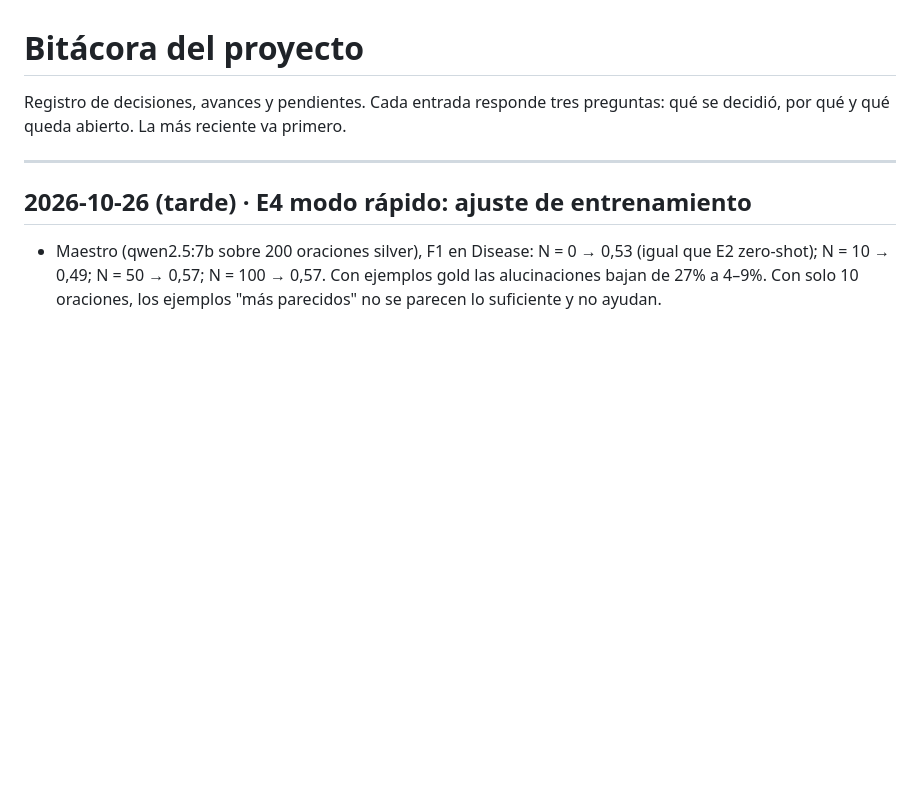
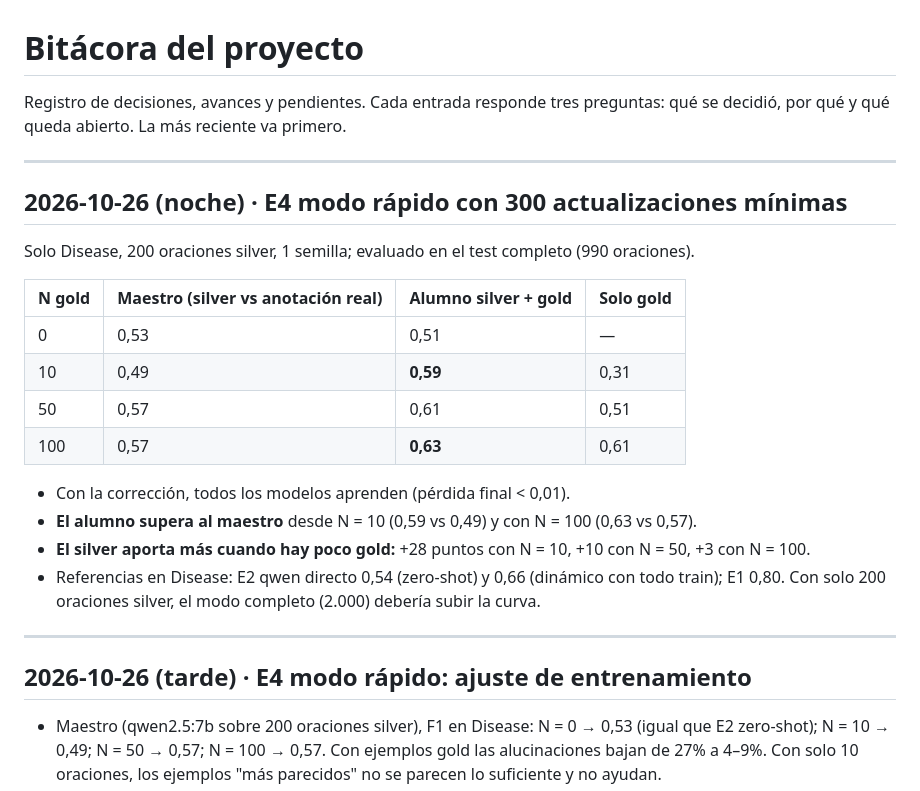
Before and after one commit to SebasDCIS/proyecto-ner-aps-genai, a Markdown page: docs/bitacora.md, the part around the change. Rendered like a GitHub page; blank space fills up the shorter version.

Commit message:
Bitácora: E4 modo rápido corregido
Co-Authored-By: Claude Opus 5.5 <noreply@anthropic.com>
Claude-Session: https://claude.ai/code/session_01PsTzG8FhS6YnYaZbUtxPED

```diff
--- a/docs/bitacora.md
+++ b/docs/bitacora.md
@@ -1,6 +1,24 @@
 # Bitácora del proyecto
 
 Registro de decisiones, avances y pendientes. Cada entrada responde tres preguntas: qué se decidió, por qué y qué queda abierto. La más reciente va primero.
+
+---
+
+## 2026-10-26 (noche) · E4 modo rápido con 300 actualizaciones mínimas
+
+Solo Disease, 200 oraciones silver, 1 semilla; evaluado en el test completo (990 oraciones).
+
+| N gold | Maestro (silver vs anotación real) | Alumno silver + gold | Solo gold |
+|---|---|---|---|
+| 0 | 0,53 | 0,51 | — |
+| 10 | 0,49 | **0,59** | 0,31 |
+| 50 | 0,57 | 0,61 | 0,51 |
+| 100 | 0,57 | **0,63** | 0,61 |
+
+- Con la corrección, todos los modelos aprenden (pérdida final < 0,01).
+- **El alumno supera al maestro** desde N = 10 (0,59 vs 0,49) y con N = 100 (0,63 vs 0,57).
+- **El silver aporta más cuando hay poco gold:** +28 puntos con N = 10, +10 con N = 50, +3 con N = 100.
+- Referencias en Disease: E2 qwen directo 0,54 (zero-shot) y 0,66 (dinámico con todo train); E1 0,80. Con solo 200 oraciones silver, el modo completo (2.000) debería subir la curva.
 
 ---
 
```
